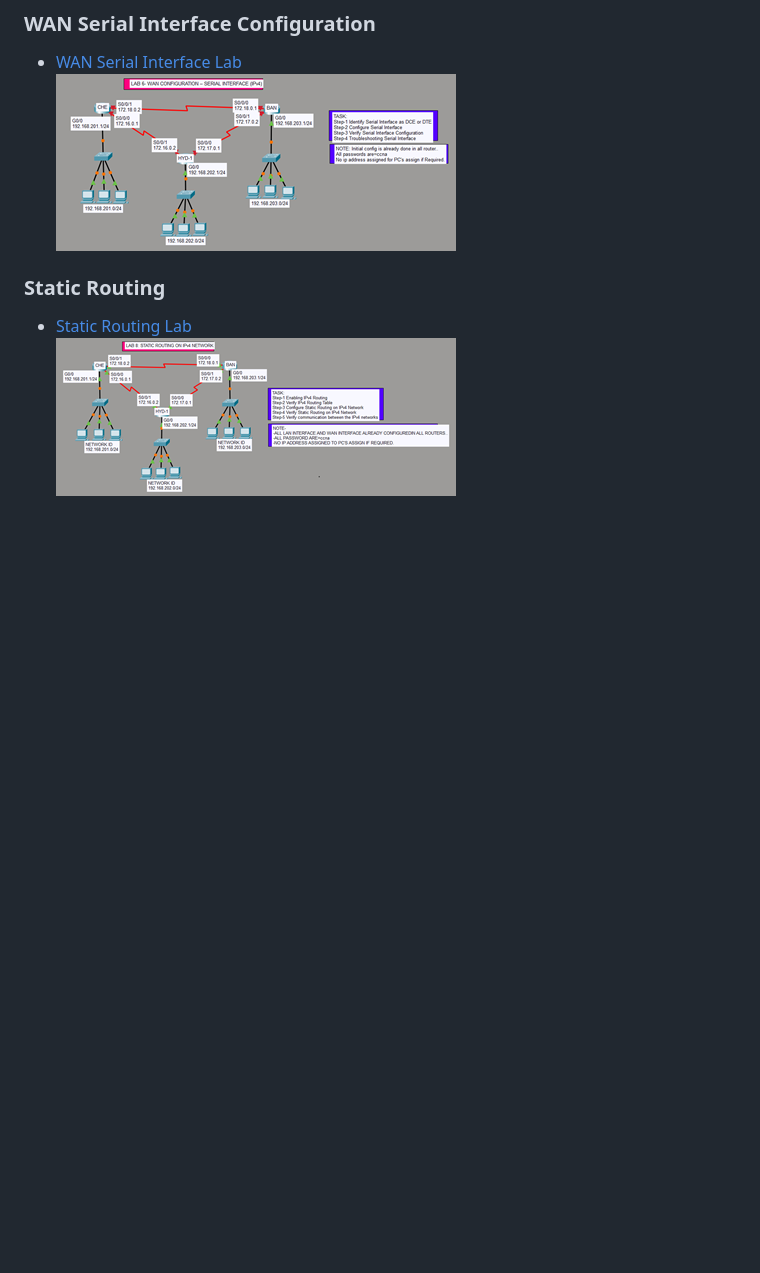
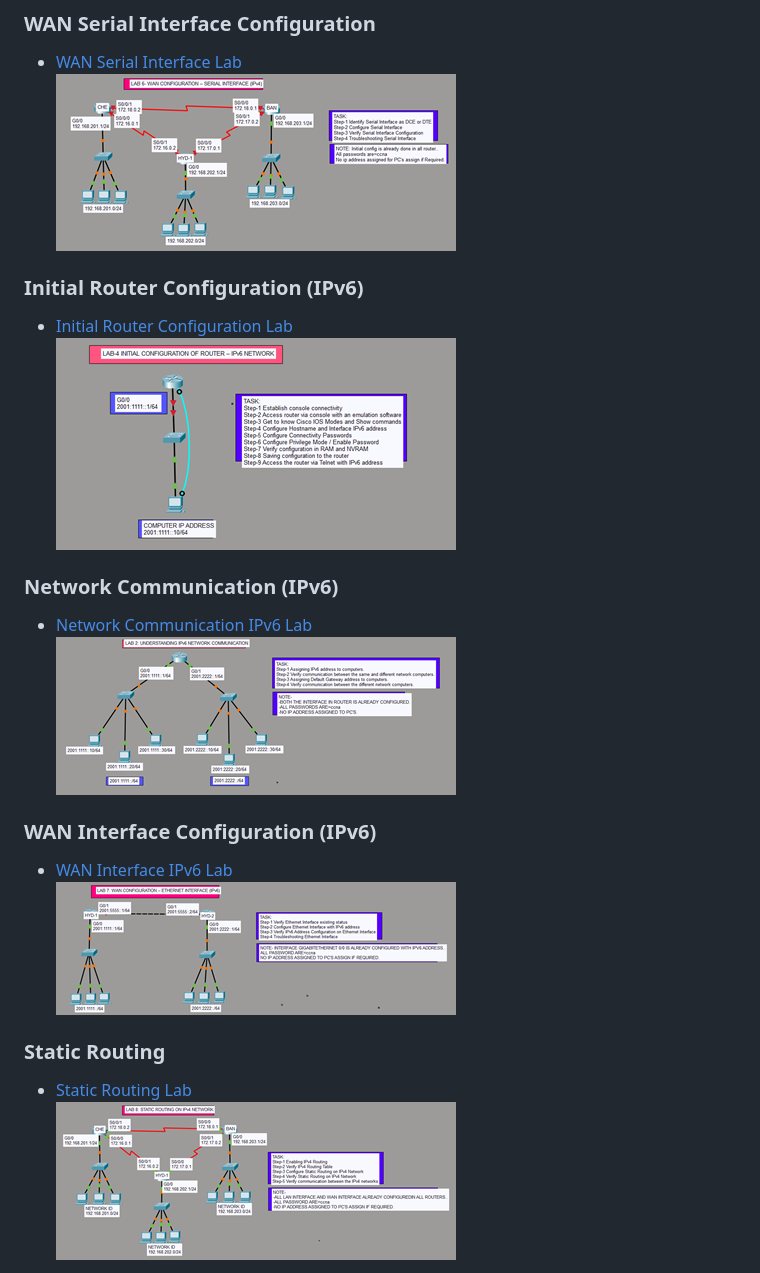
Before and after one commit to sandeepgaikwad-network/CiscoPacketTracerLabs, a Markdown page: Readme.md, the part around the change. GitHub-like rendering; pictures changed too: images/IPv6_Router_Configuration/INITIAL_Router_Configuration_IPv6_thumb.png (added), images/IPv6_Router_Configuration/Network_Communication_IPv6_thumb.png (added), images/IPv6_Router_Configuration/WAN_Interface_Configuration_IPv6_thumb.png (added); blank space fills up the shorter version.

Commit message:
Adding Sceenshots

```diff
--- a/Readme.md
+++ b/Readme.md
@@ -17,6 +17,18 @@ Each lab is provided as a `.pkt` file for practice and simulation in Cisco Packe
 ### WAN Serial Interface Configuration
 - [WAN Serial Interface Lab](IPv4_Router_Configuration/WAN_SERIAL_Interface_Configuration.pkt)
 [![WAN Serial Interface Topology](images/IPv4_Router_Configuration/WAN_SERIAL_Interface_Configuration_thumb.png)](images/IPv4_Router_Configuration/WAN_SERIAL_Interface_Configuration.png)
+
+### Initial Router Configuration (IPv6)
+- [Initial Router Configuration Lab](IPv6_Router_Configuration/INITIAL_Router_Configuration_IPv6.pkt)
+[![Initial Router Configuration IPv6 Topology](images/IPv6_Router_Configuration/INITIAL_Router_Configuration_IPv6_thumb.png)](images/IPv6_Router_Configuration/INITIAL_Router_Configuration_IPv6.png)
+
+### Network Communication (IPv6)
+- [Network Communication IPv6 Lab](IPv6_Router_Configuration/Network_Communication_IPv6.pkt)
+[![Network Communication IPv6 Topology](images/IPv6_Router_Configuration/Network_Communication_IPv6_thumb.png)](images/IPv6_Router_Configuration/Network_Communication_IPv6.png)
+
+### WAN Interface Configuration (IPv6)
+- [WAN Interface IPv6 Lab](IPv6_Router_Configuration/WAN_Interface_Configuration_IPv6.pkt)
+[![WAN Interface IPv6 Topology](images/IPv6_Router_Configuration/WAN_Interface_Configuration_IPv6_thumb.png)](images/IPv6_Router_Configuration/WAN_Interface_Configuration_IPv6.png)
 
 ### Static Routing
 - [Static Routing Lab](IPv4_Routing/StaticRouting.pkt)
```
Also changed, not shown: images/IPv6_Router_Configuration/INITIAL_Router_Configuration_IPv6.png (added), images/IPv6_Router_Configuration/Network_Communication_IPv6.png (added), images/IPv6_Router_Configuration/WAN_Interface_Configuration_IPv6.png (added), 6 other files.
